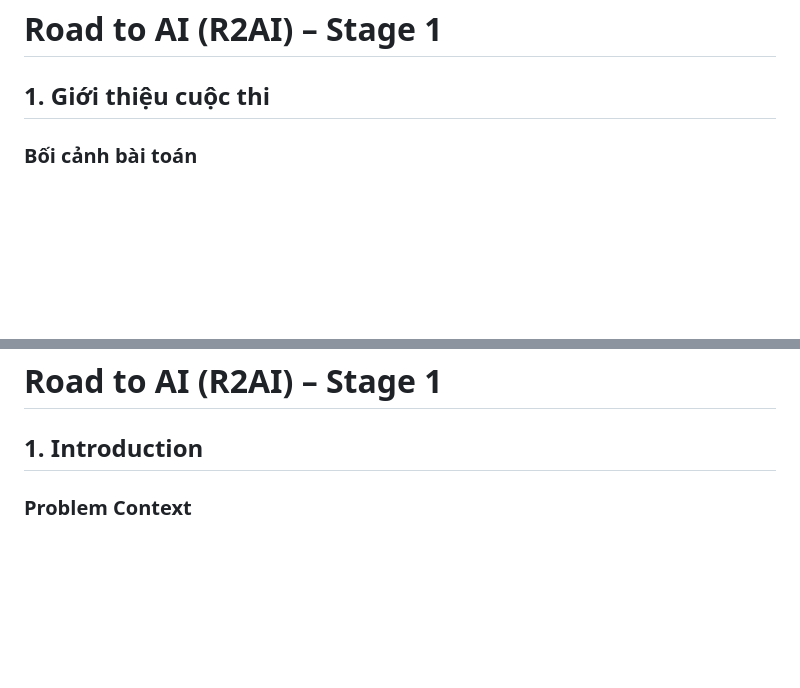
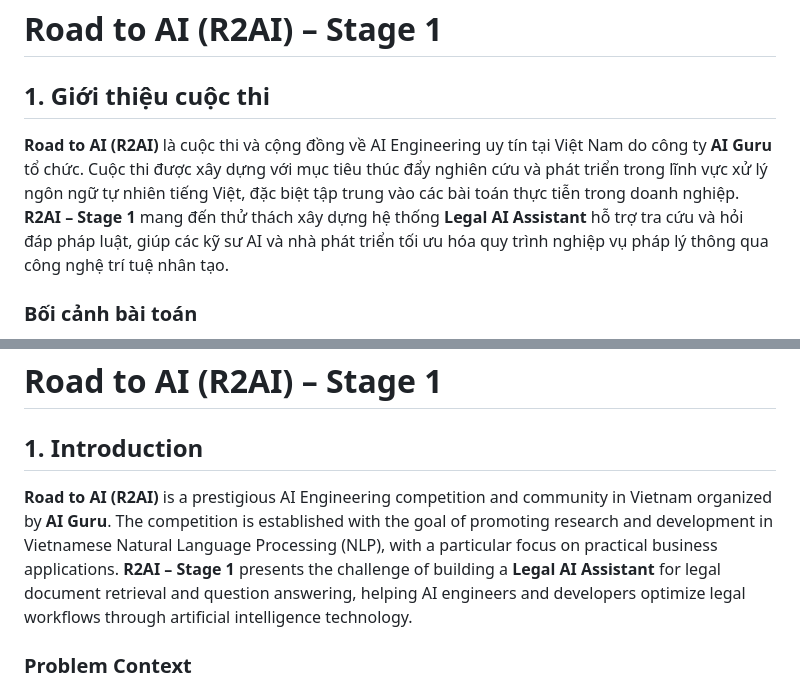
Before and after one commit to aigurutinix/r2ai-stage-1, a Markdown page: README.md, 2 parts joined by grey strips. GitHub-like rendering; blank space fills up the shorter version.

Commit message:
Add brief competition introduction to README.md

```diff
--- a/README.md
+++ b/README.md
@@ -14,6 +14,8 @@
 # Road to AI (R2AI) – Stage 1
 
 ## 1. Giới thiệu cuộc thi
+
+**Road to AI (R2AI)** là cuộc thi và cộng đồng về AI Engineering uy tín tại Việt Nam do công ty **AI Guru** tổ chức. Cuộc thi được xây dựng với mục tiêu thúc đẩy nghiên cứu và phát triển trong lĩnh vực xử lý ngôn ngữ tự nhiên tiếng Việt, đặc biệt tập trung vào các bài toán thực tiễn trong doanh nghiệp. **R2AI – Stage 1** mang đến thử thách xây dựng hệ thống **Legal AI Assistant** hỗ trợ tra cứu và hỏi đáp pháp luật, giúp các kỹ sư AI và nhà phát triển tối ưu hóa quy trình nghiệp vụ pháp lý thông qua công nghệ trí tuệ nhân tạo.
 
 ### Bối cảnh bài toán
 Doanh nghiệp SME tại Việt Nam thường gặp khó khăn trong việc tra cứu và áp dụng các quy định pháp lý liên quan đến Luật Doanh nghiệp, thuế, lao động, hợp đồng... Trợ lý pháp lý AI cho doanh nghiệp được xây dựng nhằm hỗ trợ chủ doanh nghiệp, kế toán, nhân sự tra cứu nhanh các điều luật, hỏi đáp tình huống pháp lý cụ thể và nhận tư vấn sơ bộ dựa trên hệ thống văn bản pháp luật chính thống.
@@ -95,6 +97,8 @@ Dưới đây là bảng vinh danh kết quả các đội thi xuất sắc nh
 
 ## 1. Introduction
 
+**Road to AI (R2AI)** is a prestigious AI Engineering competition and community in Vietnam organized by **AI Guru**. The competition is established with the goal of promoting research and development in Vietnamese Natural Language Processing (NLP), with a particular focus on practical business applications. **R2AI – Stage 1** presents the challenge of building a **Legal AI Assistant** for legal document retrieval and question answering, helping AI engineers and developers optimize legal workflows through artificial intelligence technology.
+
 ### Problem Context
 SMEs (Small and Medium Enterprises) in Vietnam often face difficulties in searching for and applying legal regulations related to Corporate Law, taxes, labor, contracts, etc. The AI Legal Assistant for businesses is built to support business owners, accountants, and HR personnel in quickly searching for laws, answering specific legal scenarios, and receiving preliminary advice based on official legal documents.
 
```
